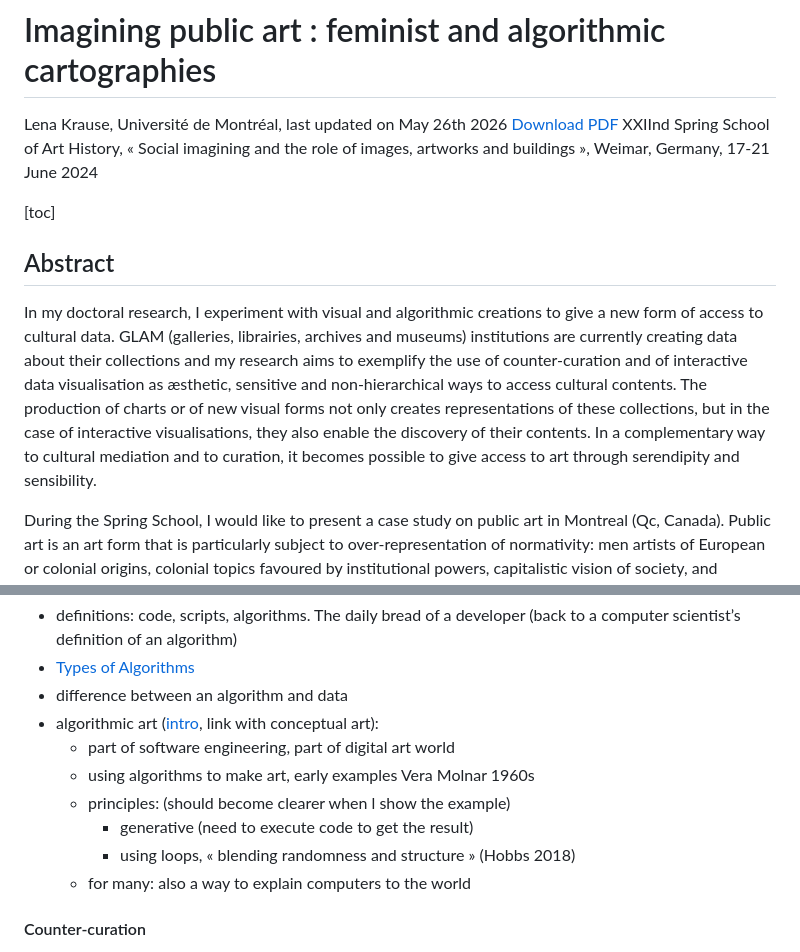
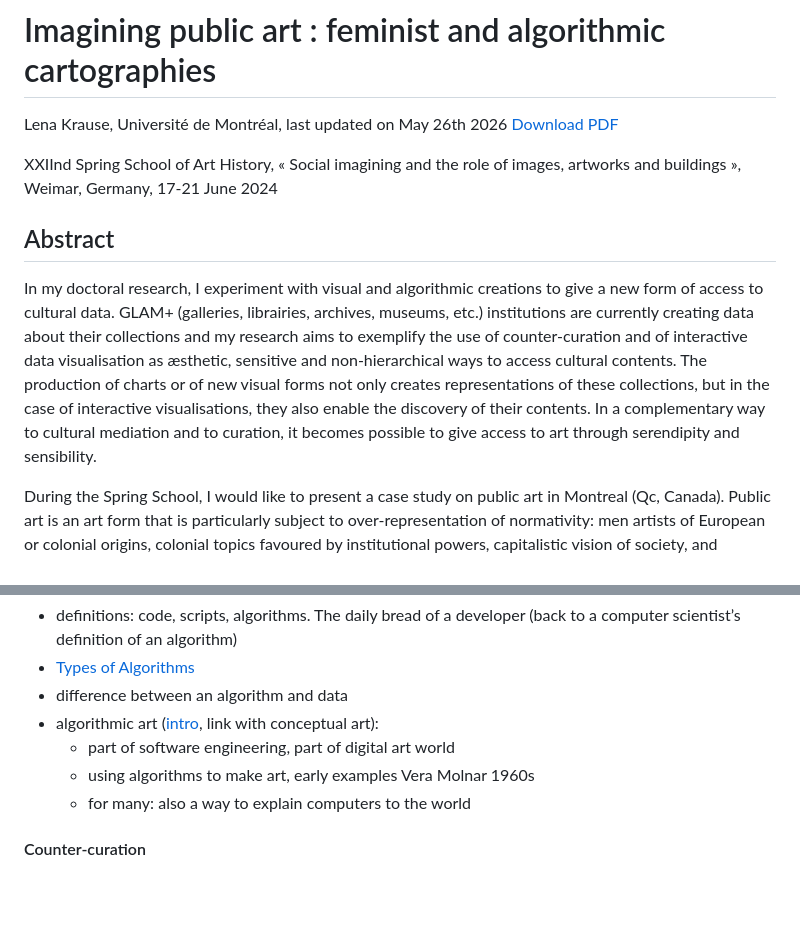
Before and after one commit to lenaMK/doc, a Markdown page: ecoleDePrintemps/project.md, 2 parts joined by grey strips. Drawn GitHub-style; blank space fills up the shorter version.

```diff
--- a/ecoleDePrintemps/project.md
+++ b/ecoleDePrintemps/project.md
@@ -3,17 +3,14 @@
 # Imagining public art : feminist and algorithmic cartographies
 
 Lena Krause, Université de Montréal, last updated on May 26th 2026 <a href="./project.pdf" download>Download PDF</a>
+
 XXIInd Spring School of Art History, « Social imagining and the role of images, artworks and buildings », Weimar, Germany, 17-21 June 2024
-
-
-
-[toc]
 
 
 
 ## Abstract
 
-In my doctoral research, I experiment with visual and algorithmic creations to give a new form of access to cultural data. GLAM (galleries, librairies, archives and museums) institutions are currently creating data about their collections and my research aims to exemplify the use of counter-curation and of interactive data visualisation as æsthetic, sensitive and non-hierarchical ways to access cultural contents. The production of charts or of new visual forms not only creates representations of these collections, but in the case of interactive visualisations, they also enable the discovery of their contents. In a complementary way to cultural mediation and to curation, it becomes possible to give access to art through serendipity and sensibility.
+In my doctoral research, I experiment with visual and algorithmic creations to give a new form of access to cultural data. GLAM+ (galleries, librairies, archives, museums, etc.) institutions are currently creating data about their collections and my research aims to exemplify the use of counter-curation and of interactive data visualisation as æsthetic, sensitive and non-hierarchical ways to access cultural contents. The production of charts or of new visual forms not only creates representations of these collections, but in the case of interactive visualisations, they also enable the discovery of their contents. In a complementary way to cultural mediation and to curation, it becomes possible to give access to art through serendipity and sensibility.
 
 During the Spring School, I would like to present a case study on public art in Montreal (Qc, Canada). Public art is an art form that is particularly subject to over-representation of normativity: men artists of European or colonial origins, colonial topics favoured by institutional powers, capitalistic vision of society, and thinking about land through extractivism. These narratives form the current imaginary on art in public space and marginalise a diversity of contributions by women and BIPOC artists for example.
 
@@ -134,9 +137,6 @@ Examples in Germany  (if there is enough time)
 - algorithmic art ([intro](https://www.rightclicksave.com/article/a-longer-history-of-generative-art), link with conceptual art):
   - part of software engineering, part of digital art world
   - using algorithms to make art, early examples Vera Molnar 1960s
-  - principles: (should become clearer when l show the example)
-    - generative (need to execute code to get the result)
-    - using loops, « blending randomness and structure » (Hobbs 2018)
   -  for many: also a way to explain computers to the world
 
 #### Counter-curation
```
Also changed, not shown: other parts of ecoleDePrintemps/project.md (+23 -10 lines).
